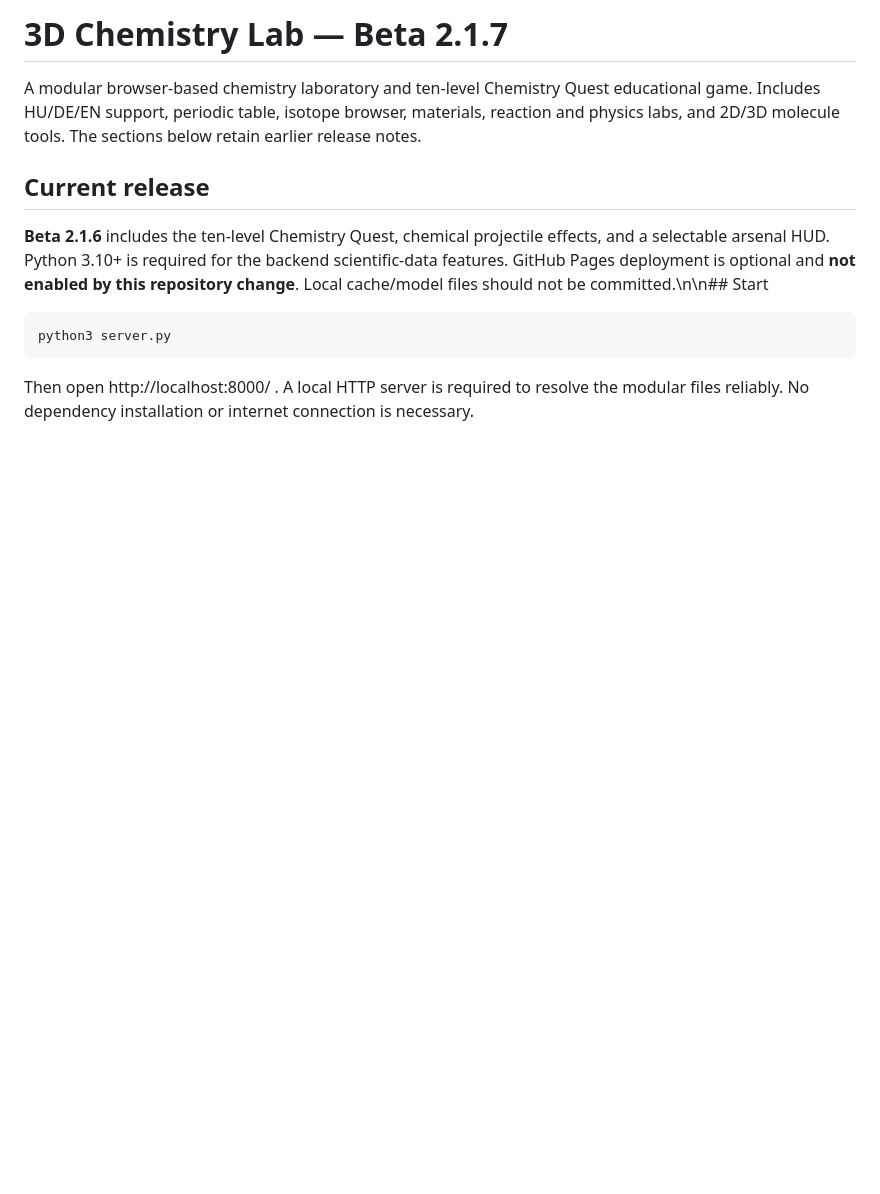
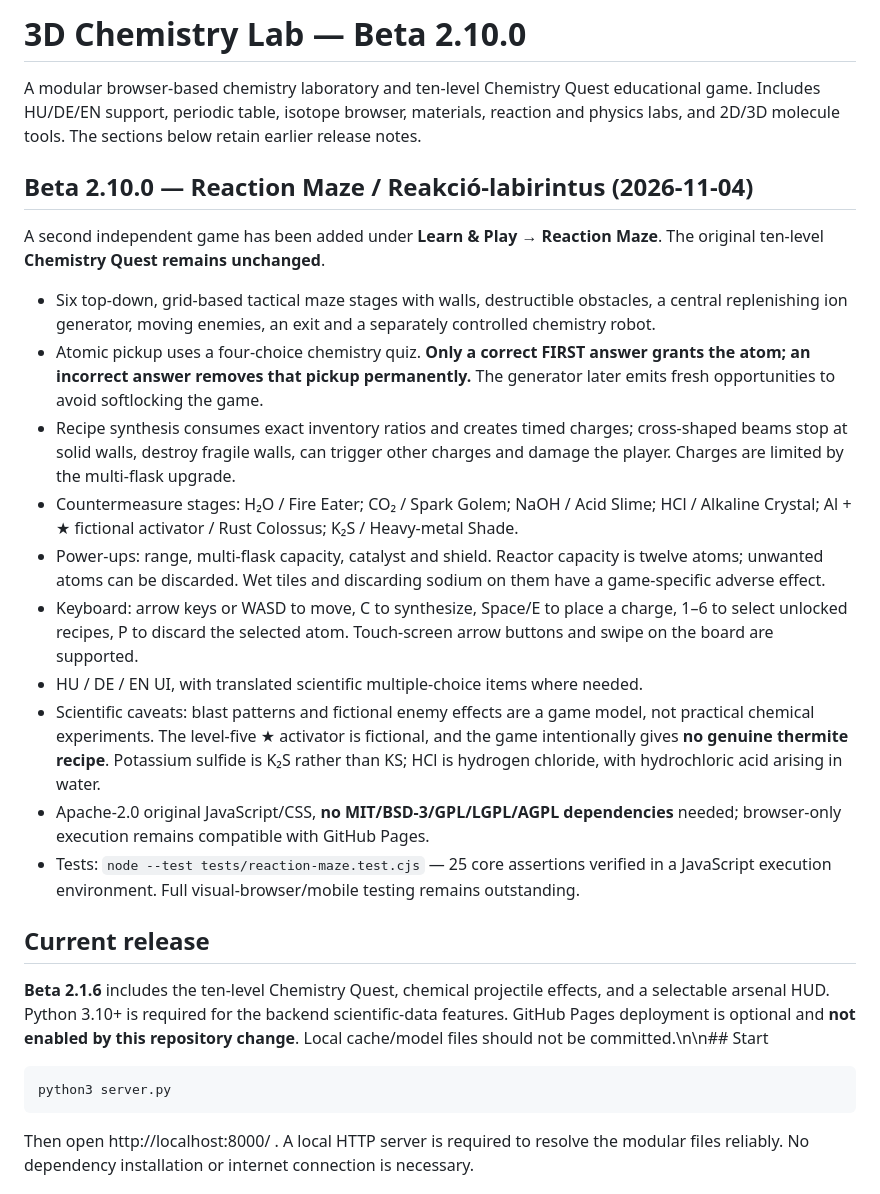
Before and after one commit to balazsvamosi1/chemistryvisualizer, a Markdown page: README.md, the part around the change. Rendered like a GitHub page; blank space fills up the shorter version.

Commit message:
docs(release): document Beta 2.10.0 Reaction Maze, educational caveats and 25 game-engine checks

```diff
--- a/README.md
+++ b/README.md
@@ -1,6 +1,21 @@
-# 3D Chemistry Lab — Beta 2.1.7
+# 3D Chemistry Lab — Beta 2.10.0
 
 A modular browser-based chemistry laboratory and ten-level Chemistry Quest educational game. Includes HU/DE/EN support, periodic table, isotope browser, materials, reaction and physics labs, and 2D/3D molecule tools. The sections below retain earlier release notes.
+
+## Beta 2.10.0 — Reaction Maze / Reakció-labirintus (2026-11-04)
+
+A second independent game has been added under **Learn & Play → Reaction Maze**. The original ten-level **Chemistry Quest remains unchanged**.
+
+- Six top-down, grid-based tactical maze stages with walls, destructible obstacles, a central replenishing ion generator, moving enemies, an exit and a separately controlled chemistry robot.
+- Atomic pickup uses a four-choice chemistry quiz. **Only a correct FIRST answer grants the atom; an incorrect answer removes that pickup permanently.** The generator later emits fresh opportunities to avoid softlocking the game.
+- Recipe synthesis consumes exact inventory ratios and creates timed charges; cross-shaped beams stop at solid walls, destroy fragile walls, can trigger other charges and damage the player. Charges are limited by the multi-flask upgrade.
+- Countermeasure stages: H₂O / Fire Eater; CO₂ / Spark Golem; NaOH / Acid Slime; HCl / Alkaline Crystal; Al + ★ fictional activator / Rust Colossus; K₂S / Heavy-metal Shade.
+- Power-ups: range, multi-flask capacity, catalyst and shield. Reactor capacity is twelve atoms; unwanted atoms can be discarded. Wet tiles and discarding sodium on them have a game-specific adverse effect.
+- Keyboard: arrow keys or WASD to move, C to synthesize, Space/E to place a charge, 1–6 to select unlocked recipes, P to discard the selected atom. Touch-screen arrow buttons and swipe on the board are supported.
+- HU / DE / EN UI, with translated scientific multiple-choice items where needed.
+- Scientific caveats: blast patterns and fictional enemy effects are a game model, not practical chemical experiments. The level-five ★ activator is fictional, and the game intentionally gives **no genuine thermite recipe**. Potassium sulfide is K₂S rather than KS; HCl is hydrogen chloride, with hydrochloric acid arising in water.
+- Apache-2.0 original JavaScript/CSS, **no MIT/BSD-3/GPL/LGPL/AGPL dependencies** needed; browser-only execution remains compatible with GitHub Pages.
+- Tests: `node --test tests/reaction-maze.test.cjs` — 25 core assertions verified in a JavaScript execution environment. Full visual-browser/mobile testing remains outstanding.
 
 ## Current release
 
```
